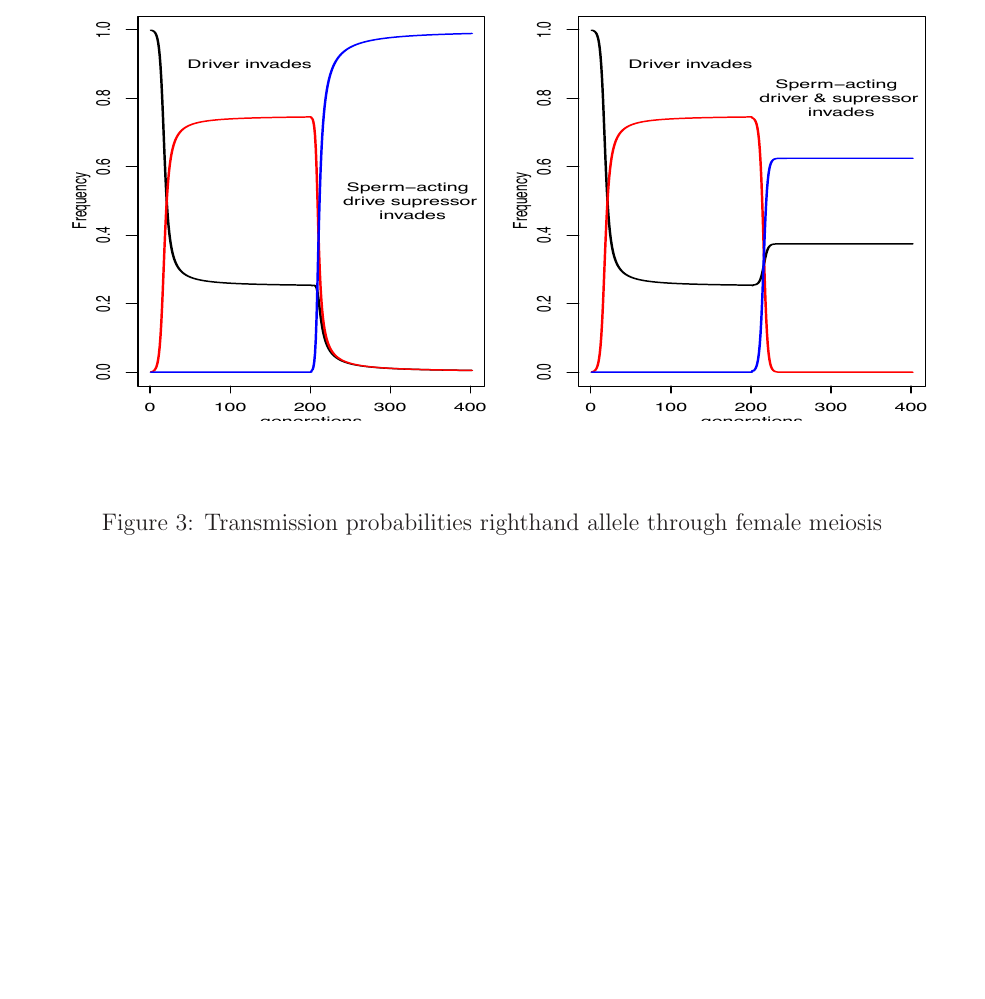
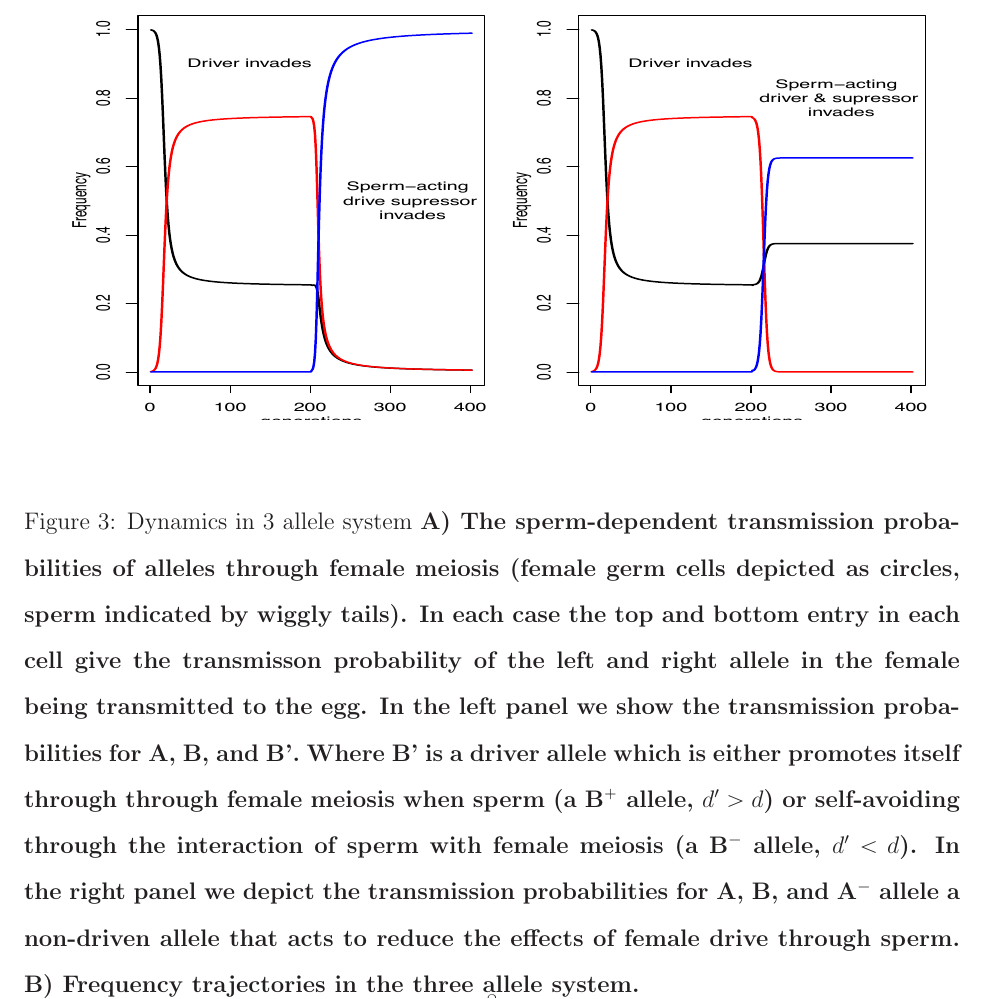
Before and after one commit to cooplab/sperm_dependant_drive, a LaTeX document (writeup_and_notes/male_dependent_drive.tex): part of page 8 of 16, cut so that both start at the same text, the shorter picture padded with empty space. Compiled offline with LaTeX, dvips and Ghostscript.

Commit message:
wrote figure captions

```diff
--- a/writeup_and_notes/male_dependent_drive.tex
+++ b/writeup_and_notes/male_dependent_drive.tex
@@ -235,8 +235,20 @@ female meiotic drive.
 \begin{figure}
 	\rotatebox{90}{\includegraphics[width = 0.8
           \textwidth]{Figures/Sperm_egg_cartoon_paper_Fig2.eps}}
-\caption{Transmission probabilities righthand allele through female
-  meiosis}  \label{Eggsperm_3_allele_cartoon}
+\caption{Dynamics in 3 allele system
+\bf{A)} The sperm-dependent transmission probabilities of alleles through
+female meiosis (female germ cells depicted as circles, sperm indicated by wiggly
+tails). In each case the top and bottom entry in each cell give the
+transmisson probability of the left and right allele in the female
+being transmitted to the egg. In the left panel we show the transmission probabilities for
+  A, B, and B'. Where B' is a driver allele which is either promotes
+  itself through through female meiosis when sperm (a B$^+$ allele,
+  $d'>d$) or self-avoiding through the interaction of sperm with female meiosis (a B$^-$ allele,
+$d'<d$). In the right panel we depict the transmission probabilities for
+  A, B, and A$^-$ allele a non-driven allele that acts to reduce the
+  effects of female drive through sperm.
+\bf{B) Frequency trajectories in the three allele system. }
+}  \label{Eggsperm_3_allele_cartoon}
 \end{figure}
 
 
```
